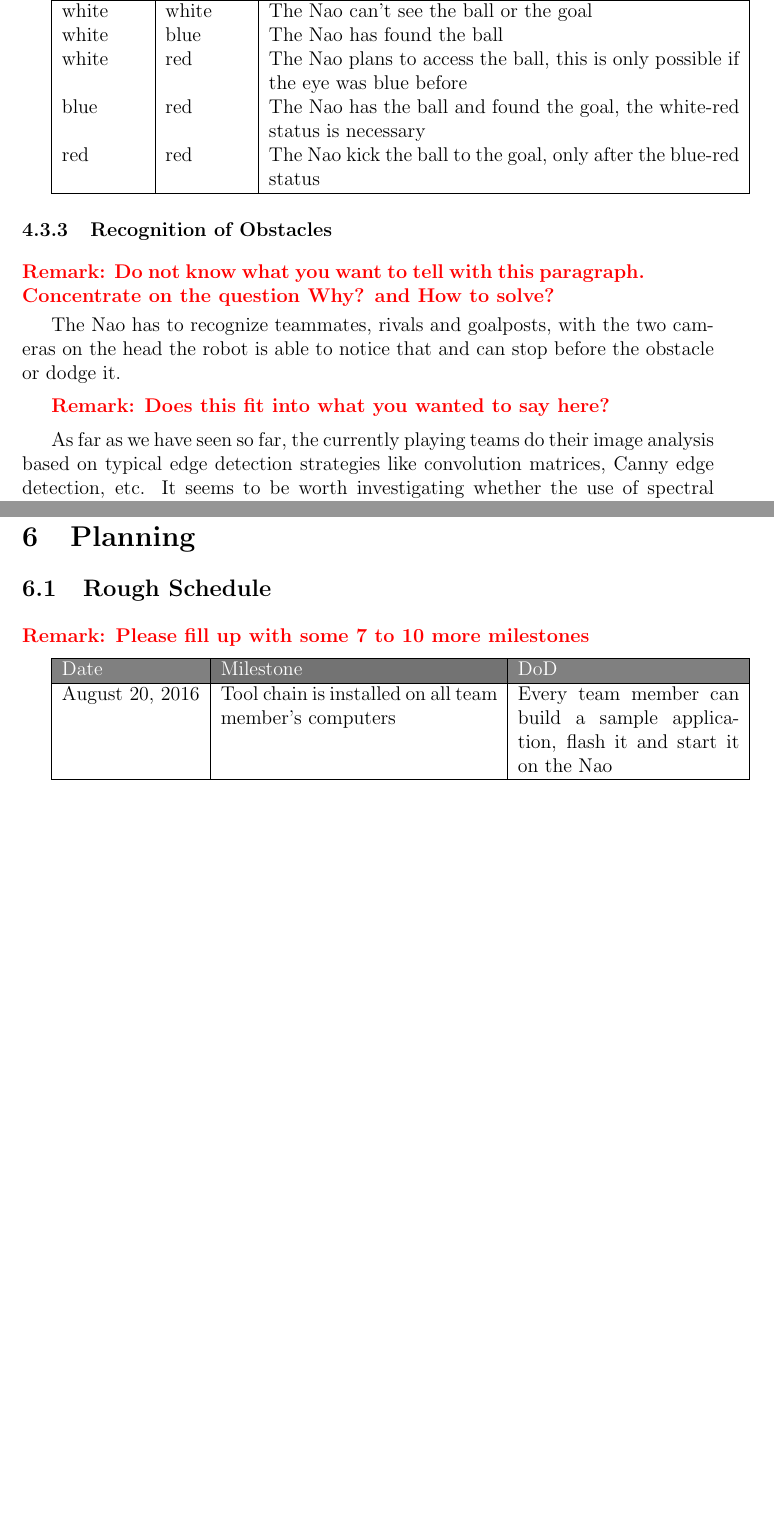
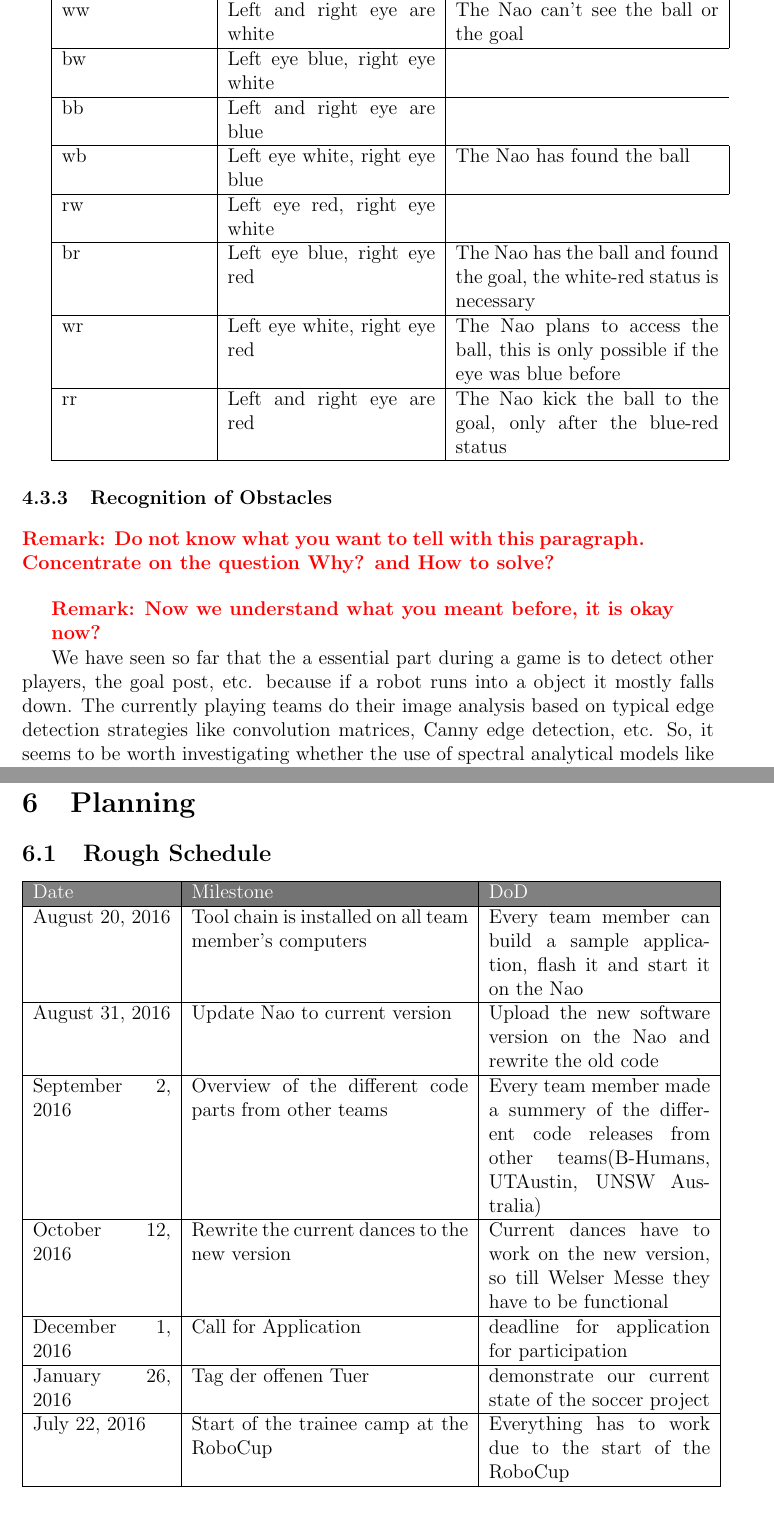
Before and after one commit to SabinaBrantner/NaoRemote, a LaTeX document (02_Documents/01_ProjectProposal/ProjectProposal.tex): two parts of pages 10 and 12 of 12 before the commit and two parts of pages 11 and 14 of 14 after it, joined at a grey line, cut so that both start at the same text, the shorter picture padded with empty space. Compiled offline with pdfLaTeX.

Commit message:
Edited Proposal

```diff
--- a/02_Documents/01_ProjectProposal/ProjectProposal.tex
+++ b/02_Documents/01_ProjectProposal/ProjectProposal.tex
@@ -191,22 +195,27 @@ To quickly monitor the status of the Naos, we plan to implement some status indi
 
-\begin{tabular}{|p{.12\linewidth}|p{.12\linewidth}|p{.68\linewidth}|}
+\begin{tabular}{|p{.21\linewidth}|p{.3\linewidth}|p{.38\linewidth}|}
 \hline
-Left Eye & Right Eye & Status \\ \hline
-white & white & The Nao can't see the ball or the goal\\
-white & blue & The Nao has found the ball\\
-white & red & The Nao plans to access the ball, this is only possible if the eye was blue before\\
-blue & red & The Nao has the ball and found the goal, the white-red status is necessary \\
-red & red & The Nao kick the ball to the goal, only after the blue-red status \\ \hline
+\cellcolor[gray]{0.5}\textcolor{white}{Shortcut} & \cellcolor[gray]{0.45}\textcolor{white}{Meaning} & \cellcolor[gray]{0.5}\textcolor{white}{Status}\\ \hline
+ww&Left and right eye are white&The Nao can't see the ball or the goal\\ \hline
+bw&Left eye blue, right eye white \\ \hline
+bb&Left and right eye are blue \\ \hline
+wb&Left eye white, right eye blue&The Nao has found the ball\\ \hline
+rw&Left eye red, right eye white\\ \hline
+br&Left eye blue, right eye red&The Nao has the ball and found the goal, the white-red status is necessary\\ \hline
+wr&Left eye white, right eye red&The Nao plans to access the ball, this is only possible if the eye was blue before\\ \hline
+rr&Left and right eye are red&The Nao kick the ball to the goal, only after the blue-red status\\ \hline
 \end{tabular}
 
 \subsubsection{Recognition of Obstacles}
-\unclear{Do not know what you want to tell with this paragraph. Concentrate on the question Why? and How to solve?}
+\unclear{Do not know what you want to tell with this paragraph. Concentrate on the question Why? and How to solve?} \\
 
-The Nao has to recognize teammates, rivals and goalposts, with the two cameras on the head the robot is able to notice that and can stop before the obstacle or dodge it.
+\unclear{Now we understand what you meant before, it is okay now?}
 
-\unclear{Does this fit into what you wanted to say here?}
+We have seen so far that the a essential part during a game is to detect other players, the goal post, etc. because if a robot runs into a object it mostly falls down. The currently playing teams do their image analysis based on typical edge detection strategies like convolution matrices, Canny edge detection, etc. So, it seems to be worth investigating whether the use of spectral analytical models like Fourrier transforms or Wavelets could gain any competitive advantage.
 
-As far as we have seen so far, the currently playing teams do their image analysis based on typical edge detection strategies like convolution matrices, Canny edge detection, etc. It seems to be worth investigating whether the use of spectral analytical models like Fourrier transforms or Wavelets could gain any competitive advantage.
+%\unclear{Does this fit into what you wanted to say here?}
+
+%We have seen so far, the currently playing teams do their image analysis based on typical edge detection strategies like convolution matrices, Canny edge detection, etc. It seems to be worth investigating whether the use of spectral analytical models like Fourrier transforms or Wavelets could gain any competitive advantage.
 
 \subsubsection{Player to Player Communication}
 In order to have a basis for a useful work split between the four different team players on the field (not the goalie) it is necessary to get the status between the robots exchanged. This will be done via the local Wifi which is permitted by the rule set. We consider it useful to exchange player and ball coordinates and the different status of the individual Naos.
@@ -248,13 +257,19 @@ The following risk have to be taken into account.
 
 \section{Planning}
 \subsection{Rough Schedule}
-\unclear{Please fill up with some 7 to 10 more milestones}
 
 \begin{tabular}{|p{.2\textwidth}|p{.4\textwidth}|p{.32\textwidth}|}
 \hline
 \cellcolor[gray]{0.5}\textcolor{white}{Date} & \cellcolor[gray]{0.45}\textcolor{white}{Milestone} & \cellcolor[gray]{0.5}\textcolor{white}{DoD} \\ \hline
-August 20, 2016 & Tool chain is installed on all team member's computers & Every team member can build a sample application, flash it and start it on the Nao\\ \hline
+August 20, 2016 & Tool chain is installed on all team member's computers & Every team member can build a sample application, flash it and start it on the Nao \\ \hline
+August 31, 2016 & Update Nao to current version & Upload the new software version on the Nao and rewrite the old code \\ \hline
+September 2, 2016 & Overview of the different code parts from other teams & Every team member made a summery of the different code releases from other teams(B-Humans, UTAustin, UNSW Australia) \\ \hline
+October 12, 2016 & Rewrite the current dances to the new version & Current dances have to work on the new version, so till Welser Messe they have to be functional \\ \hline
+December 1, 2016 & Call for Application & deadline for application for participation \\ \hline
+January 26, 2016 & Tag der offenen Tuer & demonstrate our current state of the soccer project \\ \hline
+July 22, 2016 & Start of the trainee camp at the RoboCup & Everything has to work due to the start of the RoboCup\\ \hline
 \end{tabular}
+
 
 \subsection{Budget}
 Till October 2016: Two Naos, a field, four auxiliary batteries, a web site (hosting + design)
```
Also changed, not shown: 02_Documents/01_ProjectProposal/ProjectProposal.pdf, 02_Documents/01_ProjectProposal/stateDiagram.png (added), 02_Documents/01_ProjectProposal/ProjectProposal.tex (30 more changed lines).
